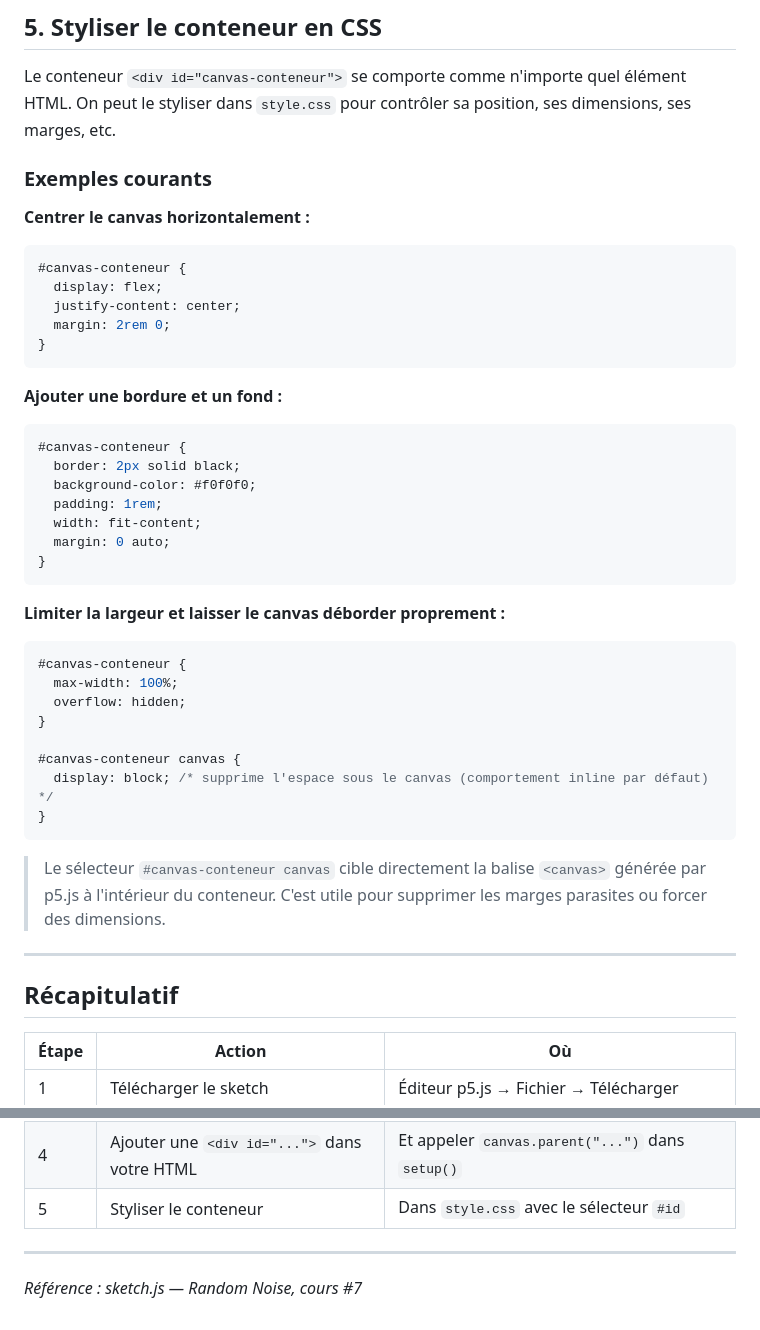
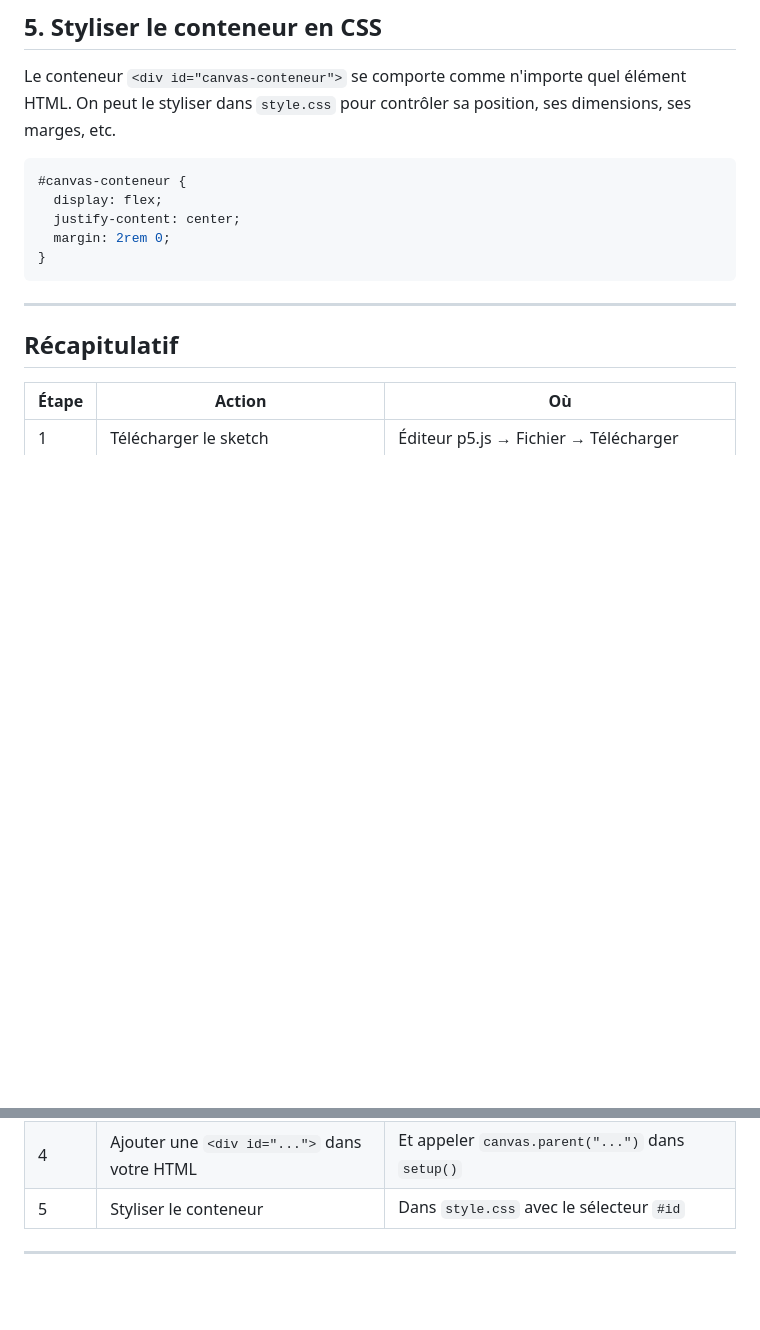
Before and after one commit to headpoolnumerique/random-noise-cours-transversal-2026, a Markdown page: cours#7/readme.md, 2 parts joined by grey strips. Drawn GitHub-style; blank space fills up the shorter version.

````diff
--- a/cours#7/readme.md
+++ b/cours#7/readme.md
@@ -129,10 +129,6 @@ function draw() {
 
 Le conteneur `<div id="canvas-conteneur">` se comporte comme n'importe quel élément HTML. On peut le styliser dans `style.css` pour contrôler sa position, ses dimensions, ses marges, etc.
 
-### Exemples courants
-
-**Centrer le canvas horizontalement :**
-
 ```css
 #canvas-conteneur {
   display: flex;
@@ -140,33 +136,6 @@ Le conteneur `<div id="canvas-conteneur">` se comporte comme n'importe quel él
   margin: 2rem 0;
 }
 ```
-
-**Ajouter une bordure et un fond :**
-
-```css
-#canvas-conteneur {
-  border: 2px solid black;
-  background-color: #f0f0f0;
-  padding: 1rem;
-  width: fit-content;
-  margin: 0 auto;
-}
-```
-
-**Limiter la largeur et laisser le canvas déborder proprement :**
-
-```css
-#canvas-conteneur {
-  max-width: 100%;
-  overflow: hidden;
-}
-
-#canvas-conteneur canvas {
-  display: block; /* supprime l'espace sous le canvas (comportement inline par défaut) */
-}
-```
-
-> Le sélecteur `#canvas-conteneur canvas` cible directement la balise `<canvas>` générée par p5.js à l'intérieur du conteneur. C'est utile pour supprimer les marges parasites ou forcer des dimensions.
 
 ---
 
@@ -181,5 +150,3 @@ Le conteneur `<div id="canvas-conteneur">` se comporte comme n'importe quel él
 | 5 | Styliser le conteneur | Dans `style.css` avec le sélecteur `#id` |
 
 ---
-
-*Référence : sketch.js — Random Noise, cours #7*
````
